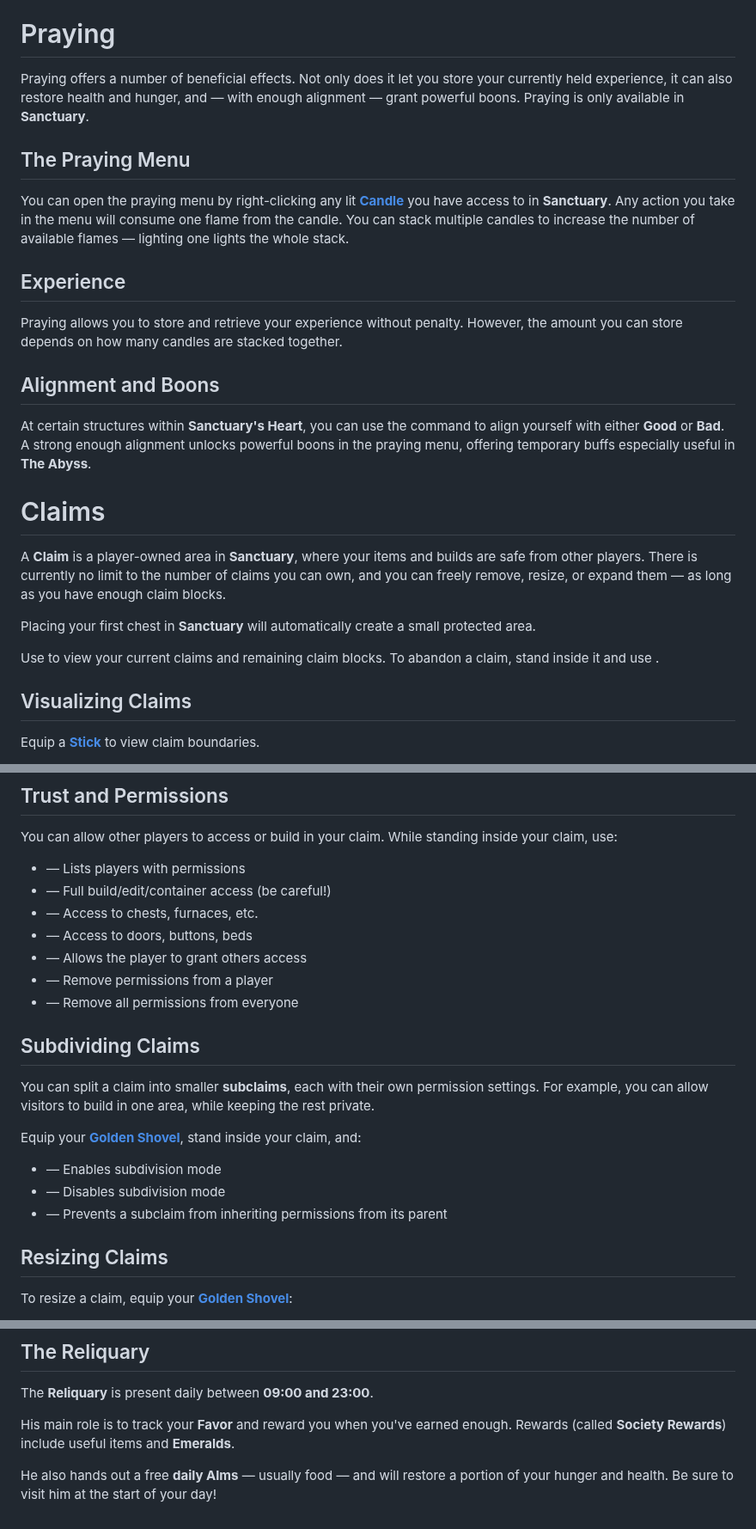
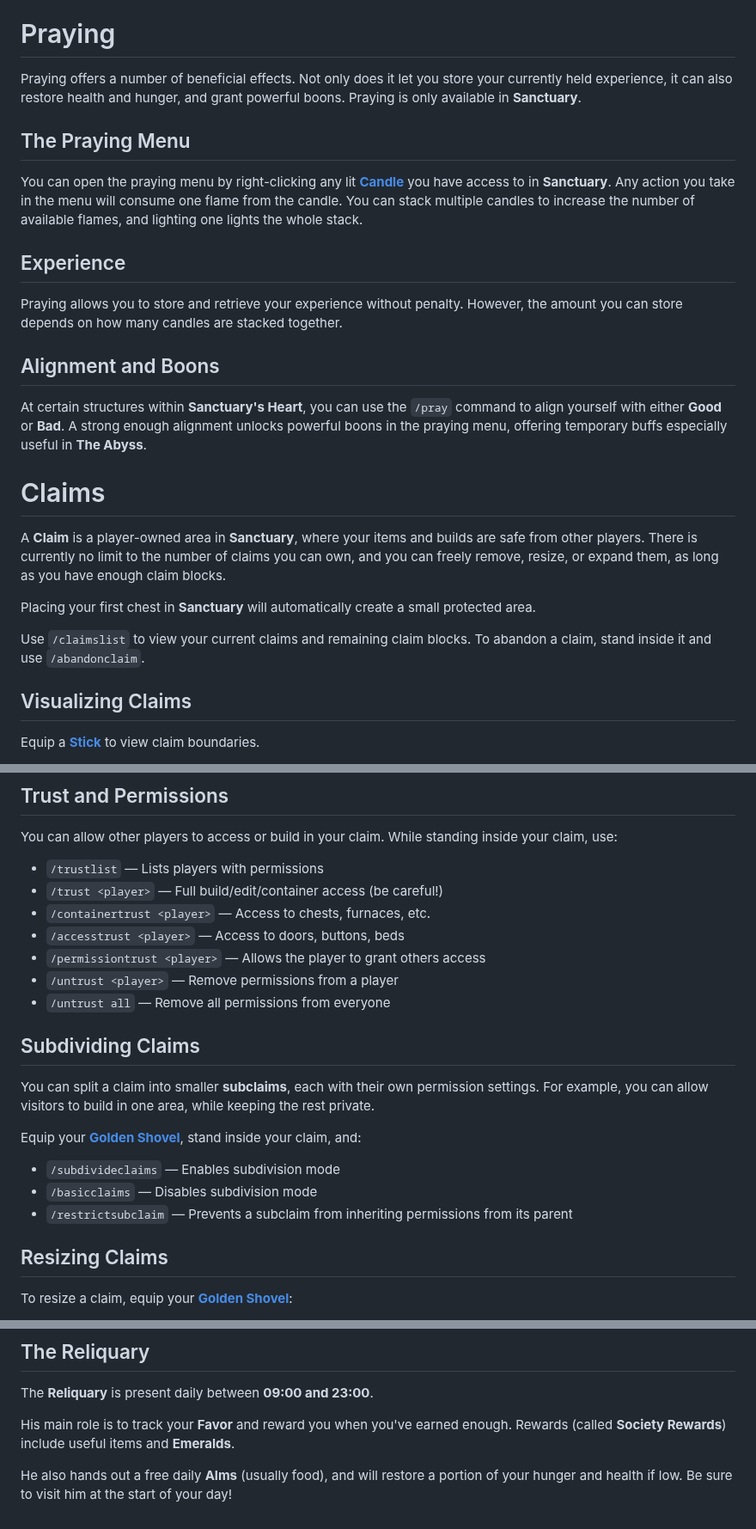
Before and after one commit to Sweden-Mayhem/site, a Markdown page: content/minecraft/help.md, 3 parts joined by grey strips. Shown at 86% size. GitHub-like rendering.

Commit message:
Automatic update

```diff
--- a/content/minecraft/help.md
+++ b/content/minecraft/help.md
@@ -5,14 +5,14 @@ For a step-by-step guide on how to connect to the server, please see our [Play
 # Praying
 
 Praying offers a number of beneficial effects.
-Not only does it let you store your currently held experience, it can also restore health and hunger, and — with enough alignment — grant powerful boons.
+Not only does it let you store your currently held experience, it can also restore health and hunger, and grant powerful boons.
 Praying is only available in **Sanctuary**.
 
 ## The Praying Menu
 
 You can open the praying menu by right-clicking any lit [**Candle**](https://minecraft.wiki/w/Candle) you have access to in **Sanctuary**.
 Any action you take in the menu will consume one flame from the candle.
-You can stack multiple candles to increase the number of available flames — lighting one lights the whole stack.
+You can stack multiple candles to increase the number of available flames, and lighting one lights the whole stack.
 
 ## Experience
 
@@ -21,18 +21,18 @@ However, the amount you can store depends on how many candles are stacked togeth
 
 ## Alignment and Boons
 
-At certain structures within **Sanctuary's Heart**, you can use the  command to align yourself with either **Good** or **Bad**.
+At certain structures within **Sanctuary's Heart**, you can use the `/pray` command to align yourself with either **Good** or **Bad**.
 A strong enough alignment unlocks powerful boons in the praying menu, offering temporary buffs especially useful in **The Abyss**.
 
 # Claims
 
 A **Claim** is a player-owned area in **Sanctuary**, where your items and builds are safe from other players.
-There is currently no limit to the number of claims you can own, and you can freely remove, resize, or expand them — as long as you have enough claim blocks.
+There is currently no limit to the number of claims you can own, and you can freely remove, resize, or expand them, as long as you have enough claim blocks.
 
 Placing your first chest in **Sanctuary** will automatically create a small protected area.
 
-Use  to view your current claims and remaining claim blocks.
-To abandon a claim, stand inside it and use .
+Use `/claimslist` to view your current claims and remaining claim blocks.
+To abandon a claim, stand inside it and use `/abandonclaim`.
 
 ## Visualizing Claims
 
@@ -53,13 +53,13 @@ To hide the outlines early, right-click any unclaimed block.
 You can allow other players to access or build in your claim.
 While standing inside your claim, use:
 
--  — Lists players with permissions
--  — Full build/edit/container access (be careful!)
--  — Access to chests, furnaces, etc.
--  — Access to doors, buttons, beds
--  — Allows the player to grant others access
--  — Remove permissions from a player
--  — Remove all permissions from everyone
+- `/trustlist` — Lists players with permissions
+- `/trust <player>` — Full build/edit/container access (be careful!)
+- `/containertrust <player>` — Access to chests, furnaces, etc.
+- `/accesstrust <player>` — Access to doors, buttons, beds
+- `/permissiontrust <player>` — Allows the player to grant others access
+- `/untrust <player>` — Remove permissions from a player
+- `/untrust all` — Remove all permissions from everyone
 
 ## Subdividing Claims
 
@@ -68,9 +68,9 @@ For example, you can allow visitors to build in one area, while keeping the rest
 
 Equip your [**Golden Shovel**](https://minecraft.wiki/w/Golden_Shovel), stand inside your claim, and:
 
--  — Enables subdivision mode
--  — Disables subdivision mode
--  — Prevents a subclaim from inheriting permissions from its parent
+- `/subdivideclaims` — Enables subdivision mode
+- `/basicclaims` — Disables subdivision mode
+- `/restrictsubclaim` — Prevents a subclaim from inheriting permissions from its parent
 
 ## Resizing Claims
 
@@ -144,5 +144,5 @@ The **Reliquary** is present daily between **09:00 and 23:00**.
 His main role is to track your **Favor** and reward you when you've earned enough.
 Rewards (called **Society Rewards**) include useful items and **Emeralds**.
 
-He also hands out a free **daily Alms** — usually food — and will restore a portion of your hunger and health.
+He also hands out a free daily **Alms** (usually food), and will restore a portion of your hunger and health if low.
 Be sure to visit him at the start of your day!
```
Also changed, not shown: other parts of content/minecraft/help.md (+3 -3 lines).
